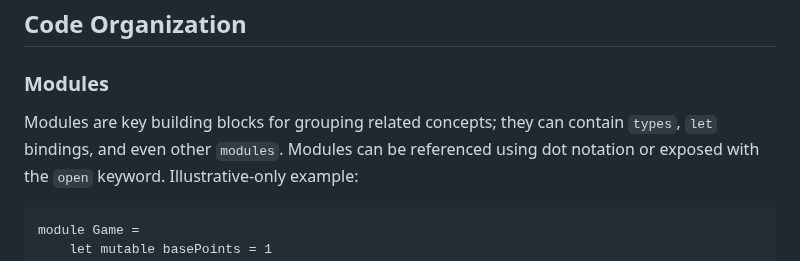
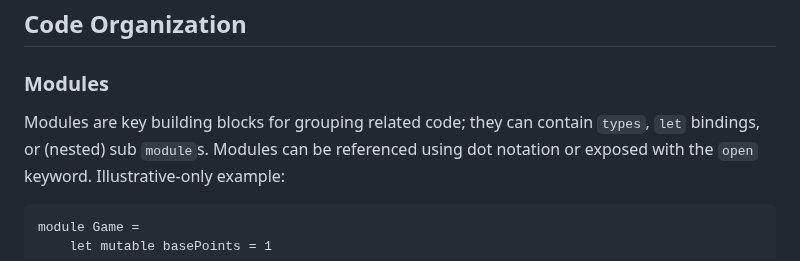
Before and after one commit to fsprojects/fsharp-cheatsheet, a Markdown page: docs/fsharp-cheatsheet.md, the part around the change. Drawn GitHub-style.

Commit message:
Update docs/fsharp-cheatsheet.md
Syntax/Grammar/Wording

Co-authored-by: Ruben Bartelink <ruben@bartelink.com>

```diff
--- a/docs/fsharp-cheatsheet.md
+++ b/docs/fsharp-cheatsheet.md
@@ -552,7 +552,7 @@ Another way of implementing interfaces is to use *object expressions*.
 ---------
 
 ### Modules
-Modules are key building blocks for grouping related concepts; they can contain `types`, `let` bindings, and even other `modules`.
+Modules are key building blocks for grouping related code; they can contain `types`, `let` bindings, or (nested) sub `module`s.
 Modules can be referenced using dot notation or exposed with the `open` keyword. Illustrative-only example:
 
     module Game =
```
